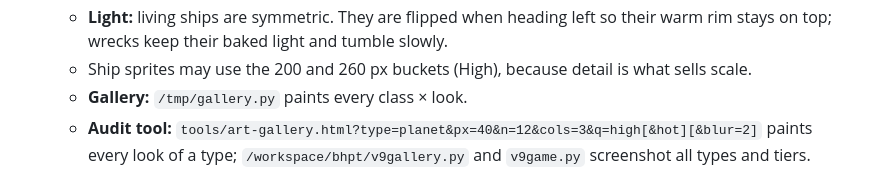
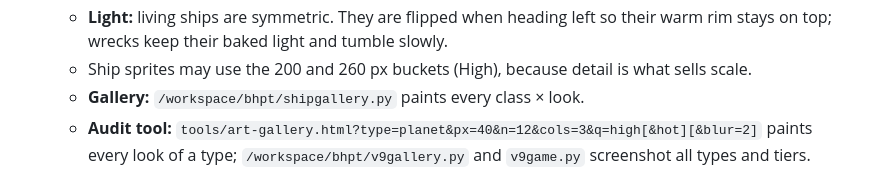
Before and after one commit to awsumbtech/blackhole_game, a Markdown page: DESIGN.md, the part around the change. Drawn GitHub-style.

Commit message:
design: ship gallery path

```diff
--- a/DESIGN.md
+++ b/DESIGN.md
@@ -97,7 +97,7 @@ Live: https://awsumbtech.github.io/blackhole_game/ (GitHub Pages, built from `ma
   - **Wrecks:** darker, rust-warm hull with scorch and soot streaks. Torn plates are cut out with the frame ribs showing. Capital wrecks have their stern snapped off and rotated.
   - **Light:** living ships are symmetric. They are flipped when heading left so their warm rim stays on top; wrecks keep their baked light and tumble slowly.
   - Ship sprites may use the 200 and 260 px buckets (High), because detail is what sells scale.
-  - **Gallery:** `/tmp/gallery.py` paints every class × look.
+  - **Gallery:** `/workspace/bhpt/shipgallery.py` paints every class × look.
   - **Audit tool:** `tools/art-gallery.html?type=planet&px=40&n=12&cols=3&q=high[&hot][&blur=2]` paints every look of a type; `/workspace/bhpt/v9gallery.py` and `v9game.py` screenshot all types and tiers.
 
 ## 4. Controls
```
